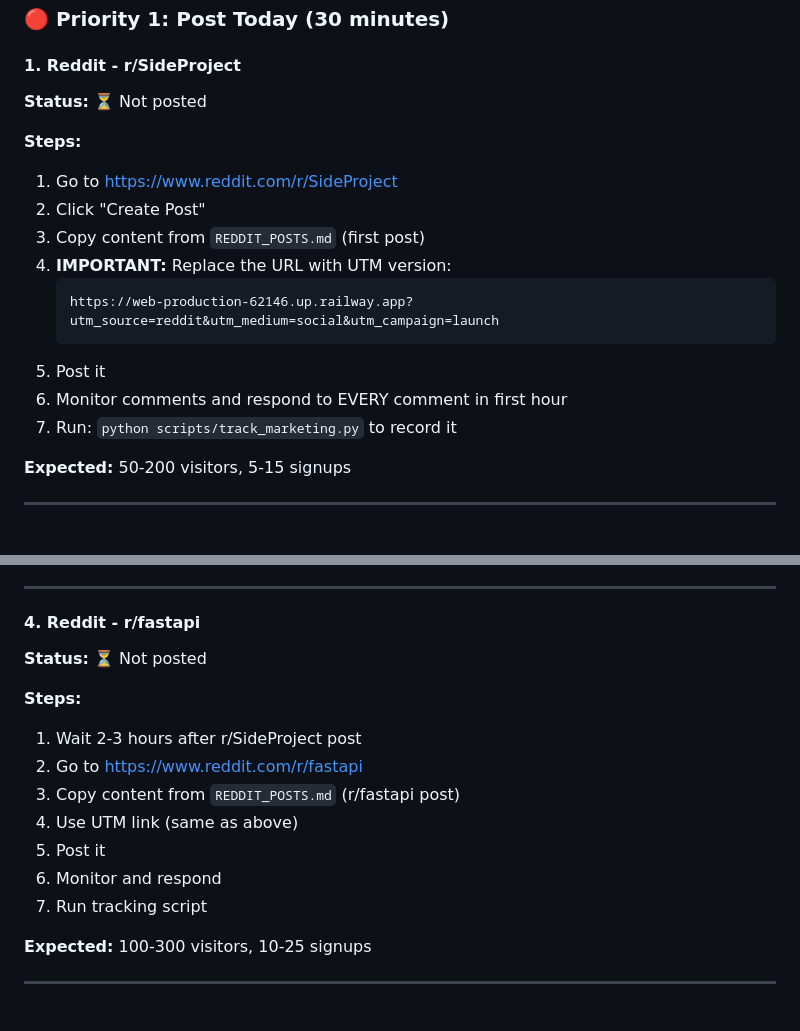
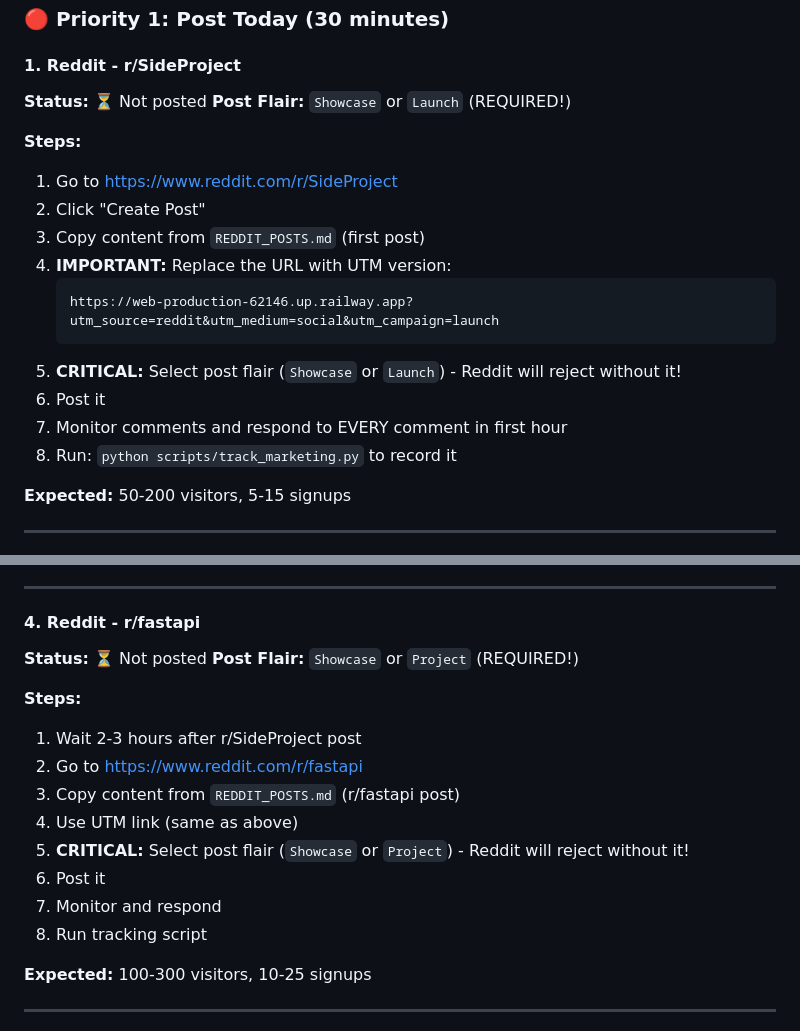
Before and after one commit to lowriskbtc/ai-decision-engine-api, a Markdown page: MANUAL_POSTING_CHECKLIST.md, 2 parts joined by grey strips. Rendered like a GitHub page.

````diff
--- a/MANUAL_POSTING_CHECKLIST.md
+++ b/MANUAL_POSTING_CHECKLIST.md
@@ -16,6 +16,7 @@
 
 #### 1. Reddit - r/SideProject
 **Status:** ⏳ Not posted
+**Post Flair:** `Showcase` or `Launch` (REQUIRED!)
 
 **Steps:**
 1. Go to https://www.reddit.com/r/SideProject
@@ -25,9 +26,10 @@
    ```
    https://web-production-62146.up.railway.app?utm_source=reddit&utm_medium=social&utm_campaign=launch
    ```
-5. Post it
-6. Monitor comments and respond to EVERY comment in first hour
-7. Run: `python scripts/track_marketing.py` to record it
+5. **CRITICAL:** Select post flair (`Showcase` or `Launch`) - Reddit will reject without it!
+6. Post it
+7. Monitor comments and respond to EVERY comment in first hour
+8. Run: `python scripts/track_marketing.py` to record it
 
 **Expected:** 50-200 visitors, 5-15 signups
 
@@ -74,15 +76,17 @@
 
 #### 4. Reddit - r/fastapi
 **Status:** ⏳ Not posted
+**Post Flair:** `Showcase` or `Project` (REQUIRED!)
 
 **Steps:**
 1. Wait 2-3 hours after r/SideProject post
 2. Go to https://www.reddit.com/r/fastapi
 3. Copy content from `REDDIT_POSTS.md` (r/fastapi post)
 4. Use UTM link (same as above)
-5. Post it
-6. Monitor and respond
-7. Run tracking script
+5. **CRITICAL:** Select post flair (`Showcase` or `Project`) - Reddit will reject without it!
+6. Post it
+7. Monitor and respond
+8. Run tracking script
 
 **Expected:** 100-300 visitors, 10-25 signups
 
````
Also changed, not shown: REDDIT_POSTS.md (+20 -0 lines), YOUR_TODO_LIST.md (+4 -2 lines).
